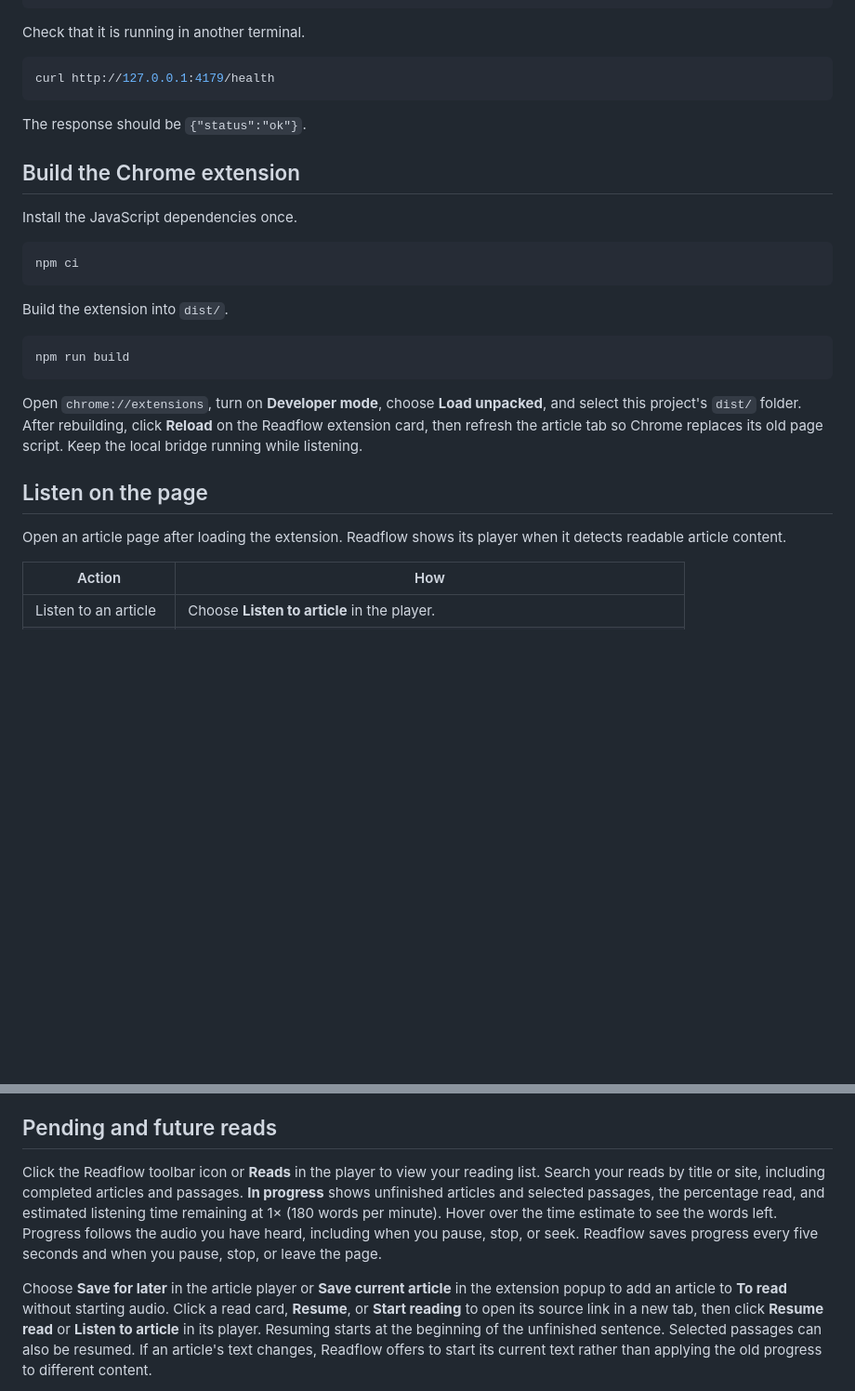
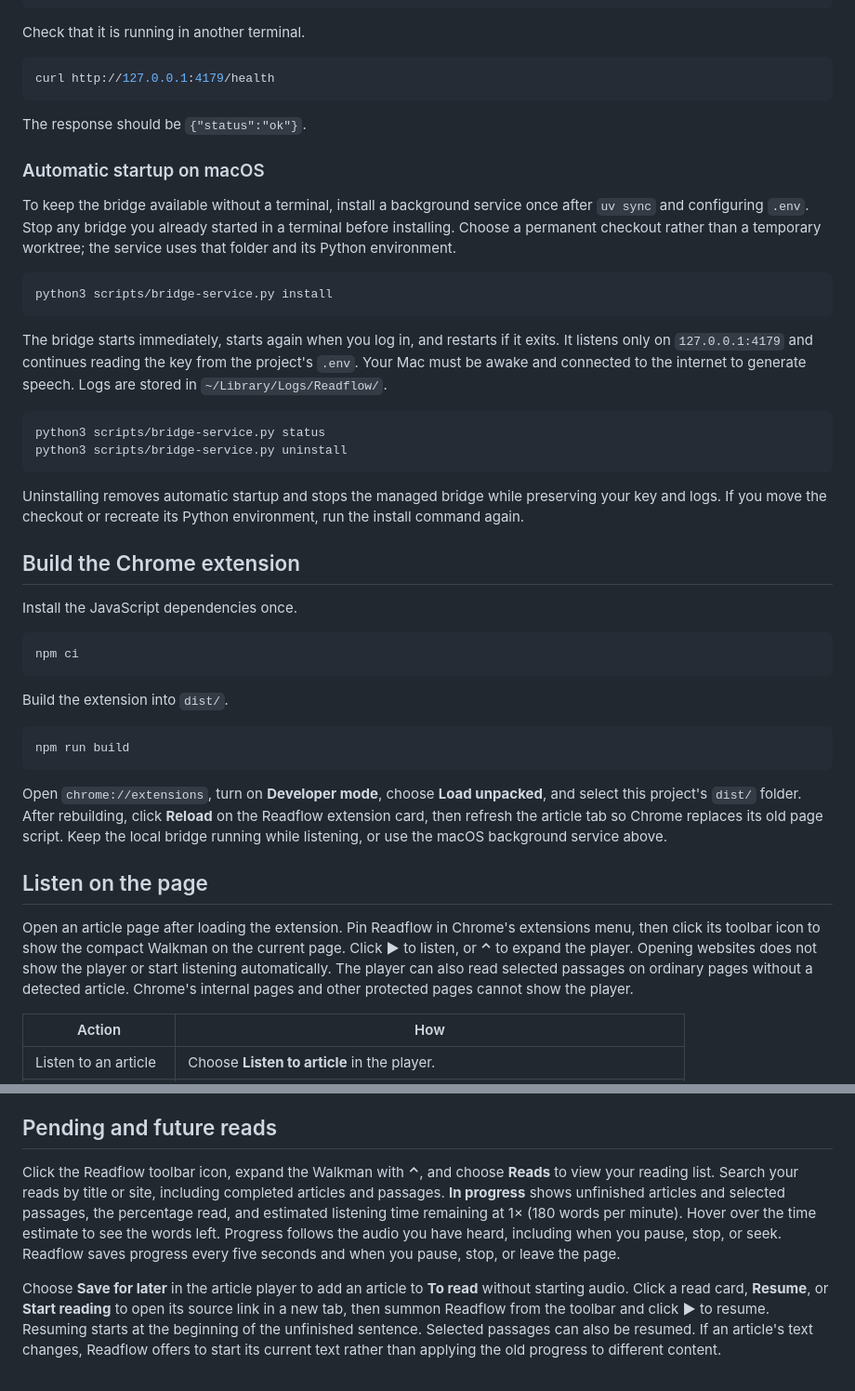
Before and after one commit to jaibhasin/readflow, a Markdown page: README.md, 2 parts joined by grey strips. Shown at 93% size. Drawn GitHub-style; blank space fills up the shorter version.

Commit message:
docs: explain on-demand listening and automatic bridge startup

````diff
--- a/README.md
+++ b/README.md
@@ -74,6 +74,29 @@ curl http://127.0.0.1:4179/health
 
 The response should be `{"status":"ok"}`.
 
+### Automatic startup on macOS
+
+To keep the bridge available without a terminal, install a background service once after `uv sync` and configuring `.env`.
+Stop any bridge you already started in a terminal before installing.
+Choose a permanent checkout rather than a temporary worktree; the service uses that folder and its Python environment.
+
+```sh
+python3 scripts/bridge-service.py install
+```
+
+The bridge starts immediately, starts again when you log in, and restarts if it exits.
+It listens only on `127.0.0.1:4179` and continues reading the key from the project's `.env`.
+Your Mac must be awake and connected to the internet to generate speech.
+Logs are stored in `~/Library/Logs/Readflow/`.
+
+```sh
+python3 scripts/bridge-service.py status
+python3 scripts/bridge-service.py uninstall
+```
+
+Uninstalling removes automatic startup and stops the managed bridge while preserving your key and logs.
+If you move the checkout or recreate its Python environment, run the install command again.
+
 ## Build the Chrome extension
 
 Install the JavaScript dependencies once.
@@ -90,12 +113,16 @@ npm run build
 
 Open `chrome://extensions`, turn on **Developer mode**, choose **Load unpacked**, and select this project's `dist/` folder.
 After rebuilding, click **Reload** on the Readflow extension card, then refresh the article tab so Chrome replaces its old page script.
-Keep the local bridge running while listening.
+Keep the local bridge running while listening, or use the macOS background service above.
 
 ## Listen on the page
 
 Open an article page after loading the extension.
-Readflow shows its player when it detects readable article content.
+Pin Readflow in Chrome's extensions menu, then click its toolbar icon to show the compact Walkman on the current page.
+Click **▶** to listen, or **⌃** to expand the player.
+Opening websites does not show the player or start listening automatically.
+The player can also read selected passages on ordinary pages without a detected article.
+Chrome's internal pages and other protected pages cannot show the player.
 
 | Action | How |
 | --- | --- |
@@ -143,15 +170,15 @@ Other formulas are left as written until Readflow has a reliable spoken form for
 
 ## Pending and future reads
 
-Click the Readflow toolbar icon or **Reads** in the player to view your reading list.
+Click the Readflow toolbar icon, expand the Walkman with **⌃**, and choose **Reads** to view your reading list.
 Search your reads by title or site, including completed articles and passages.
 **In progress** shows unfinished articles and selected passages, the percentage read, and estimated listening time remaining at 1× (180 words per minute).
 Hover over the time estimate to see the words left.
 Progress follows the audio you have heard, including when you pause, stop, or seek.
 Readflow saves progress every five seconds and when you pause, stop, or leave the page.
 
-Choose **Save for later** in the article player or **Save current article** in the extension popup to add an article to **To read** without starting audio.
-Click a read card, **Resume**, or **Start reading** to open its source link in a new tab, then click **Resume read** or **Listen to article** in its player.
+Choose **Save for later** in the article player to add an article to **To read** without starting audio.
+Click a read card, **Resume**, or **Start reading** to open its source link in a new tab, then summon Readflow from the toolbar and click **▶** to resume.
 Resuming starts at the beginning of the unfinished sentence.
 Selected passages can also be resumed.
 If an article's text changes, Readflow offers to start its current text rather than applying the old progress to different content.
````
Also changed, not shown: PLAN.md (+3 -3 lines).
